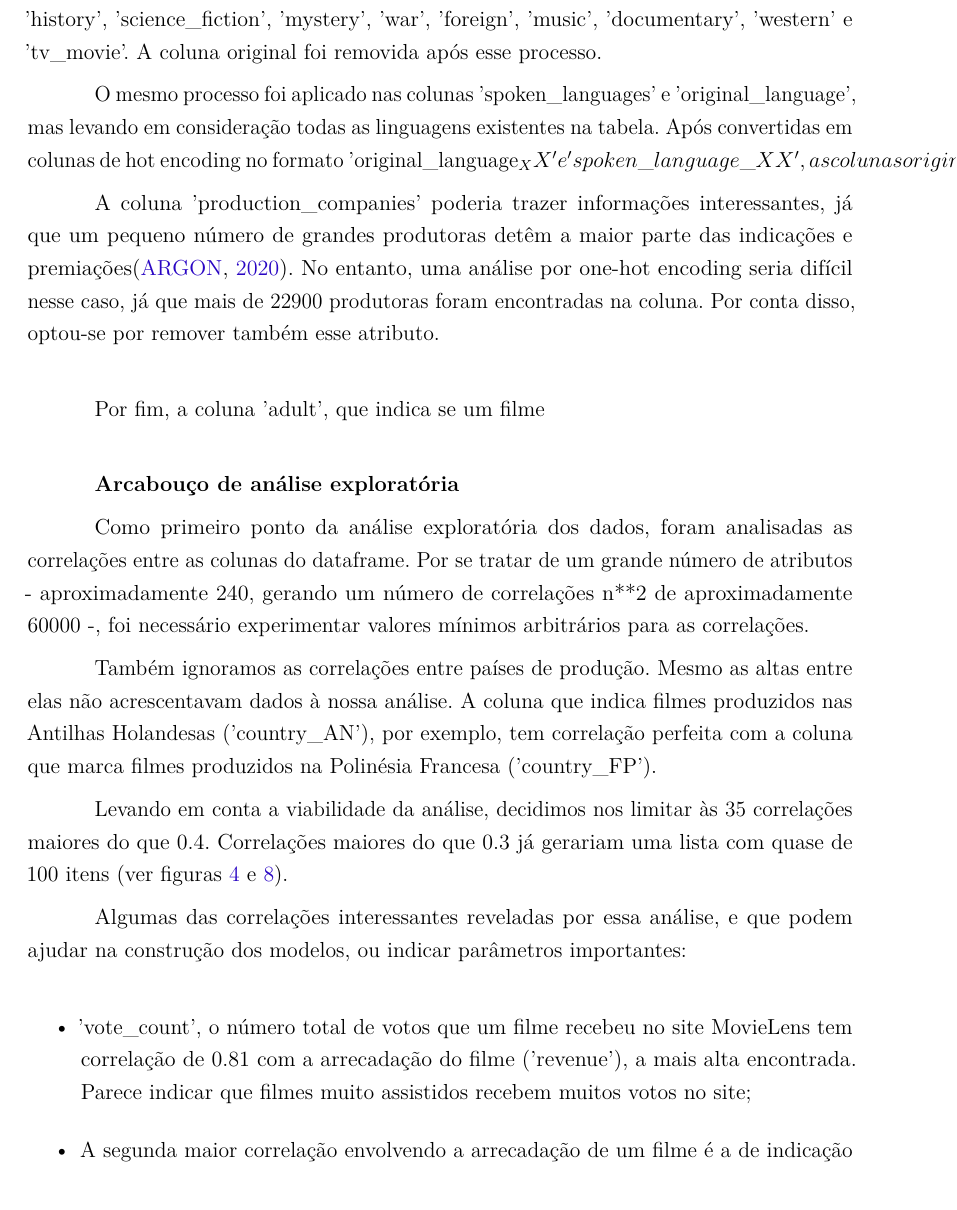
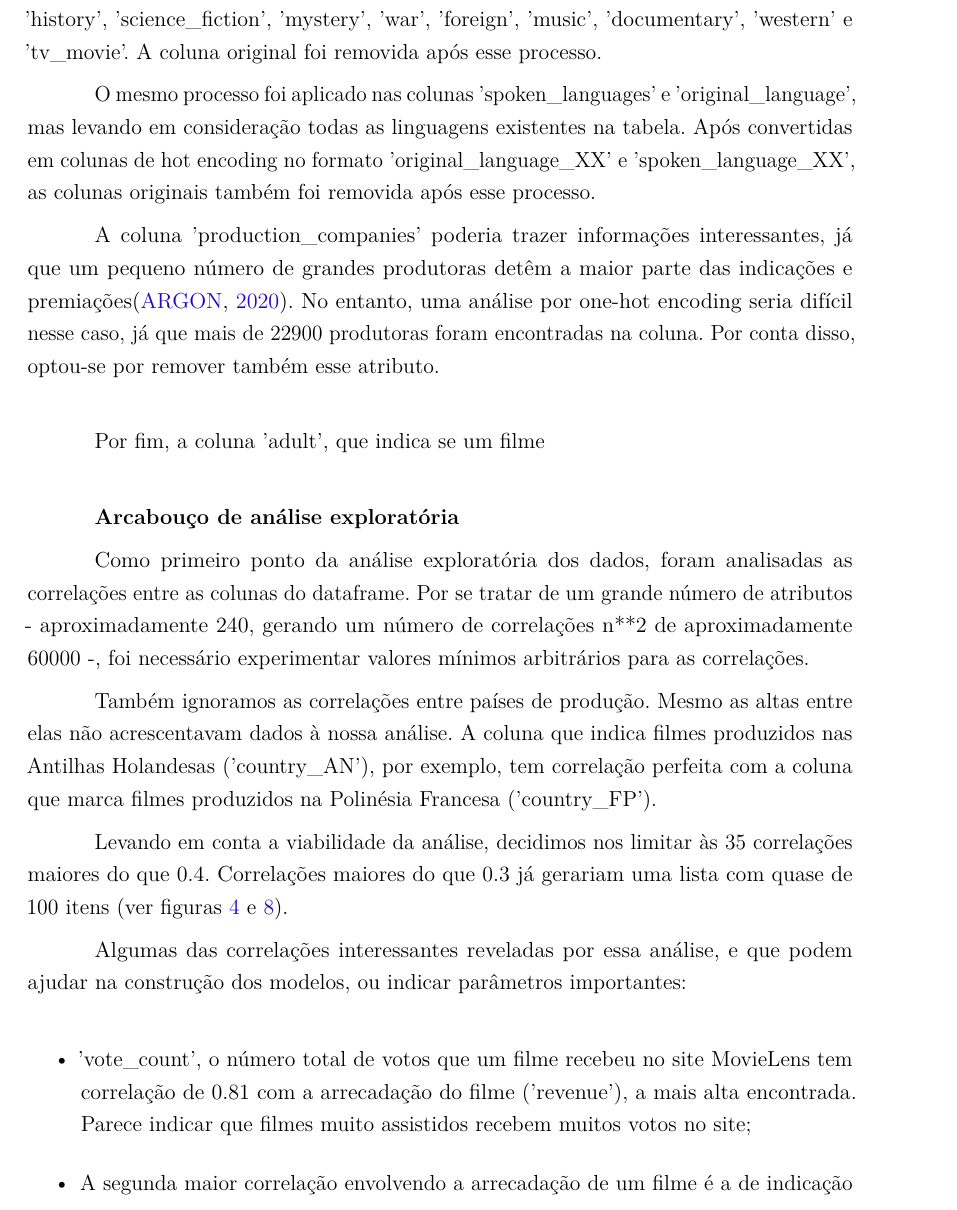
Before and after one commit to martinhohoff/mba_tcc, a LaTeX thesis (TCC.tex, which reads Cap2-Metodologia.tex): part of page 25 of 34, cut so that both start at the same text. Compiled offline with pdfLaTeX.

Commit message:
more chapter 2

```diff
--- a/Cap2-Metodologia.tex
+++ b/Cap2-Metodologia.tex
@@ -163,7 +163,7 @@
 
             A coluna 'genres' foi convertida em one-hot encoding, levando-se em consideração apenas gêneros que aparecem mais de uma vez na tabela, a saber: 'animation', 'comedy', 'family', 'adventure', 'fantasy', 'romance', 'drama', 'action', 'crime', 'thriller', 'horror', 'history', 'science\_fiction', 'mystery', 'war', 'foreign', 'music', 'documentary', 'western' e 'tv\_movie'. A coluna original foi removida após esse processo.
 
-            O mesmo processo foi aplicado nas colunas 'spoken\_languages' e 'original\_language', mas levando em consideração todas as linguagens existentes na tabela. Após convertidas em colunas de hot encoding no formato 'original\_language_XX' e 'spoken\_language\_XX', as colunas originais também foi removida após esse processo.
+            O mesmo processo foi aplicado nas colunas 'spoken\_languages' e 'original\_language', mas levando em consideração todas as linguagens existentes na tabela. Após convertidas em colunas de hot encoding no formato 'original\_language\_XX' e 'spoken\_language\_XX', as colunas originais também foi removida após esse processo.
 
             A coluna 'production\_companies' poderia trazer informações interessantes, já que um pequeno número de grandes produtoras detêm a maior parte das indicações e premiações\cite{argon2020}. No entanto, uma análise por one-hot encoding seria difícil nesse caso, já que mais de 22900 produtoras foram encontradas na coluna. Por conta disso, optou-se por remover também esse atributo.\newline
 
```
